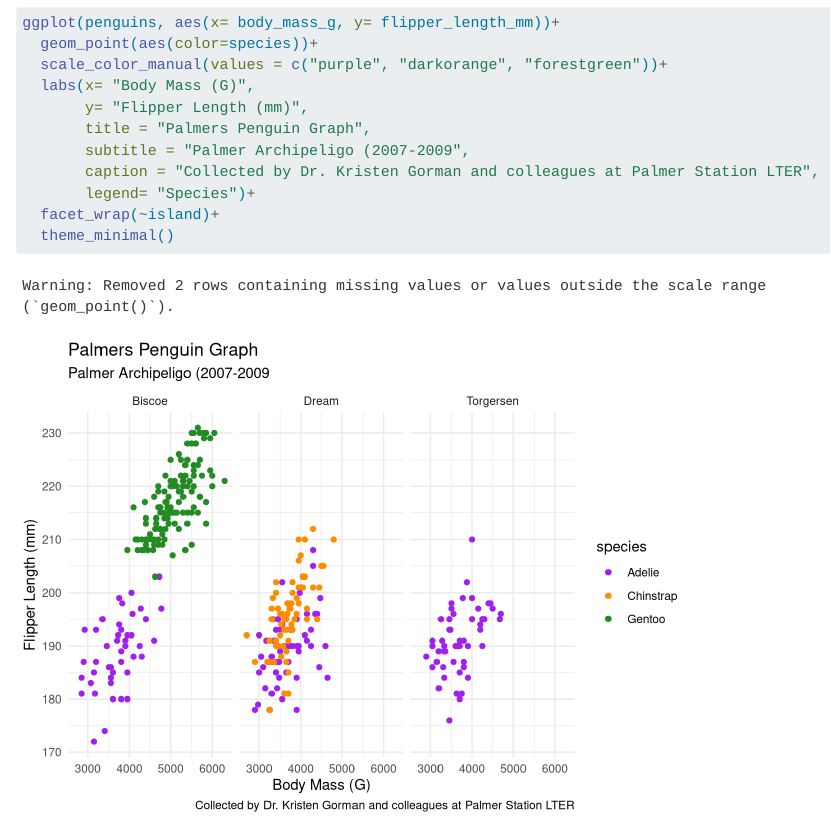
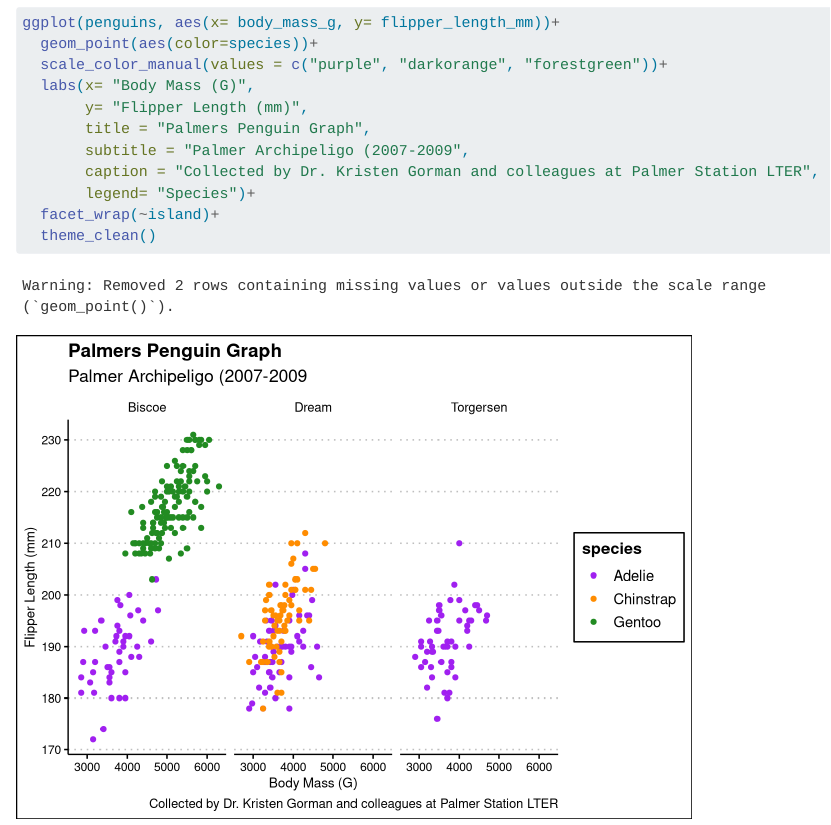
Before and after one commit to petervitale910/eds212-day2-GHpractice, a Quarto document (day2a-vc-gh.qmd): the page in a window 1100 px wide, from 260 px down. Rendered offline with R 4.5, knitr and Pandoc in place of Quarto, with nearby package versions; some code elsewhere in the file could not run offline.

Commit message:
Changed to theme clean

````diff
--- a/day2a-vc-gh.qmd
+++ b/day2a-vc-gh.qmd
@@ -25,6 +25,6 @@ ggplot(penguins, aes(x= body_mass_g, y= flipper_length_mm))+
        caption = "Collected by Dr. Kristen Gorman and colleagues at Palmer Station LTER",
        legend= "Species")+
   facet_wrap(~island)+
-  theme_minimal()
+  theme_clean()
 
 ```
````
